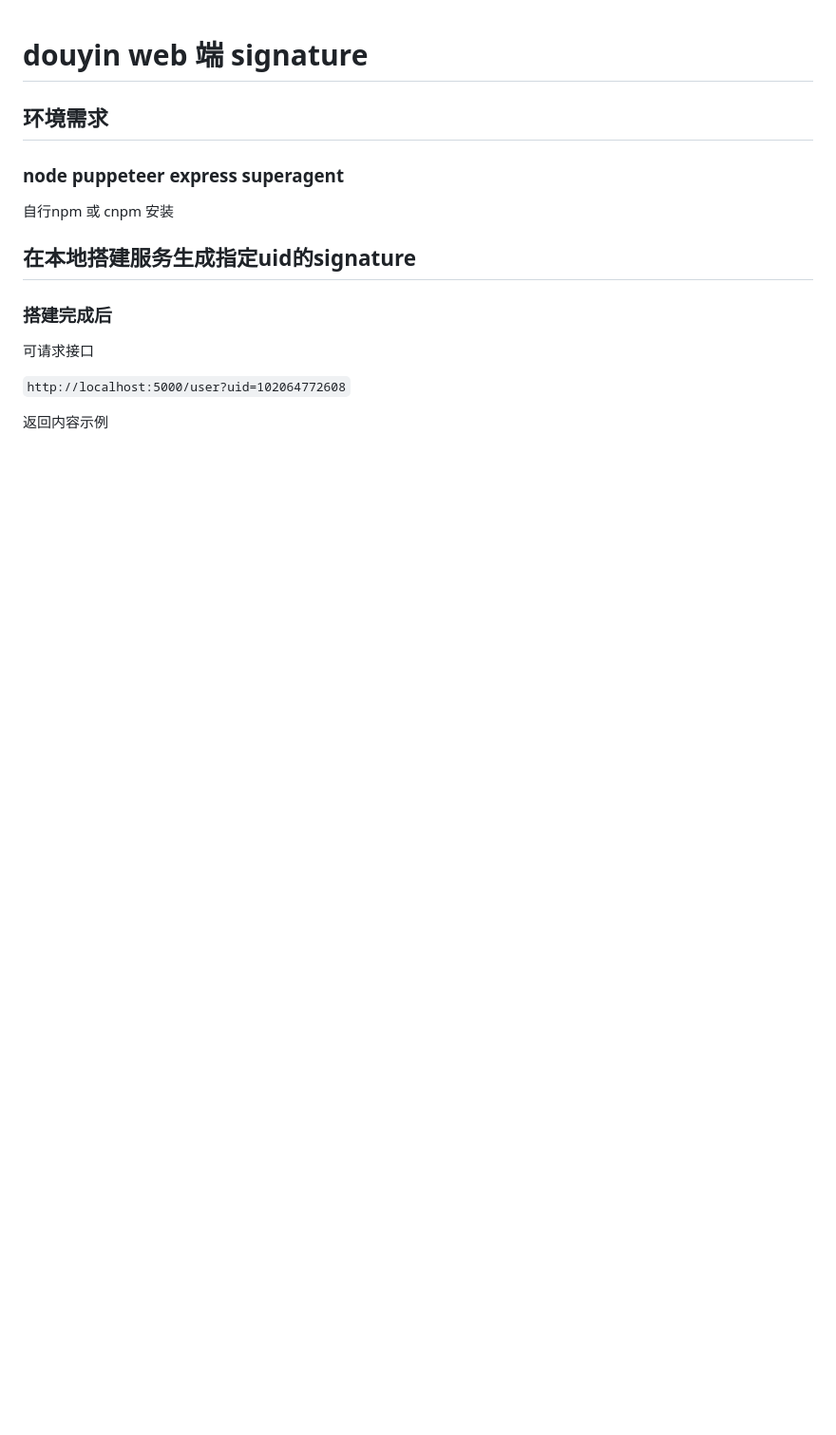
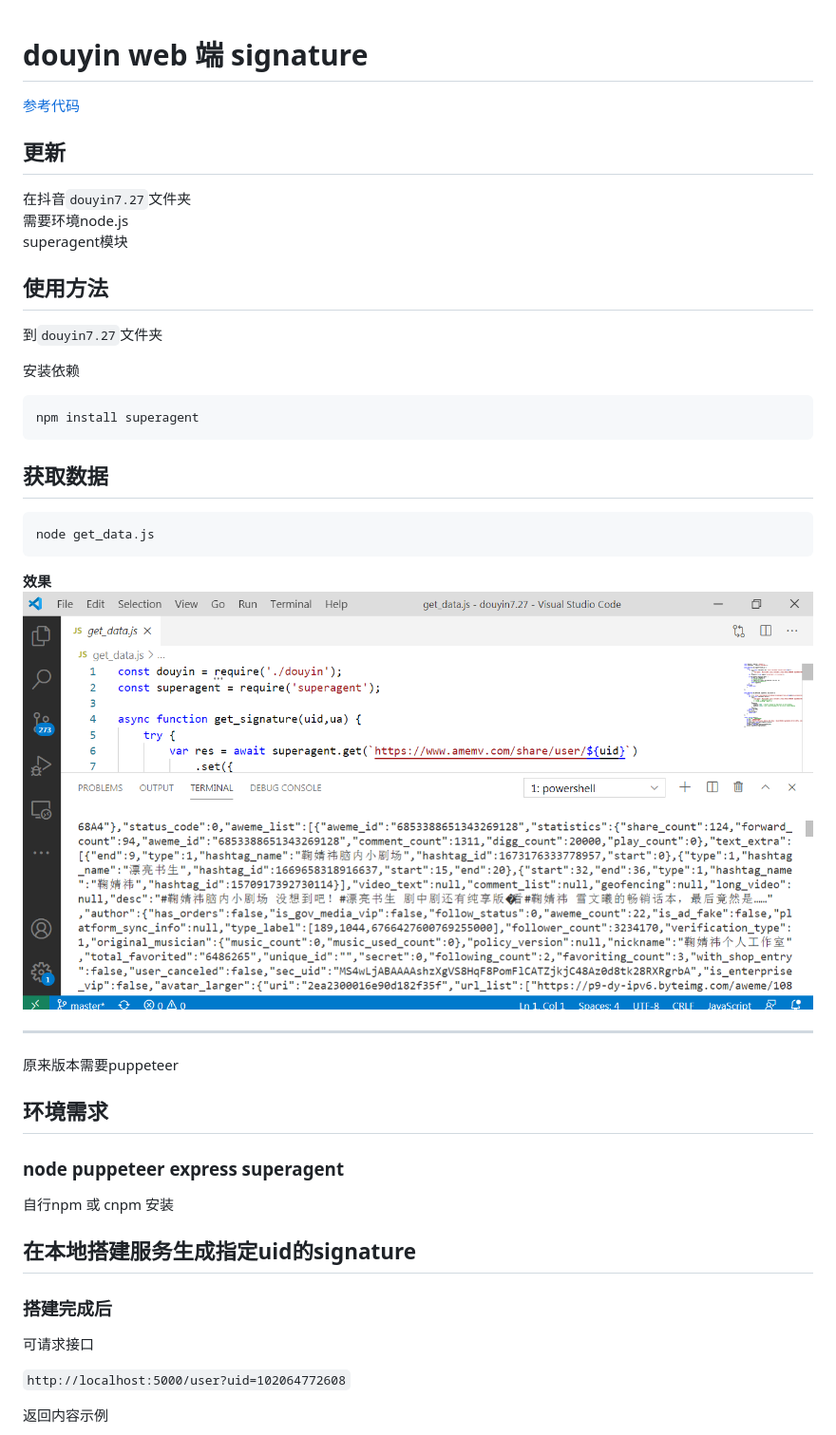
Before and after one commit to skygongque/douyin_signature, a Markdown page: README.md, the part around the change. Shown: that part at 95% size. GitHub-like rendering; pictures changed too: douyin7.27/example.png (added); blank space fills up the shorter version.

````diff
--- a/README.md
+++ b/README.md
@@ -1,4 +1,33 @@
 # douyin web 端 signature
+[参考代码](https://github.com/CharlesPikachu/Video-Downloader)
+
+## 更新
+
+在抖音`douyin7.27`文件夹
+需要环境node.js
+superagent模块
+
+## 使用方法
+
+到`douyin7.27`文件夹
+
+安装依赖
+```
+npm install superagent
+```
+
+## 获取数据
+
+```
+node get_data.js
+```
+
+**效果**
+![效果](./douyin7.27/example.png)
+
+
+---
+原来版本需要puppeteer
 
 ## 环境需求
 ### node puppeteer express superagent
````
Also changed, not shown: 4 other files.
